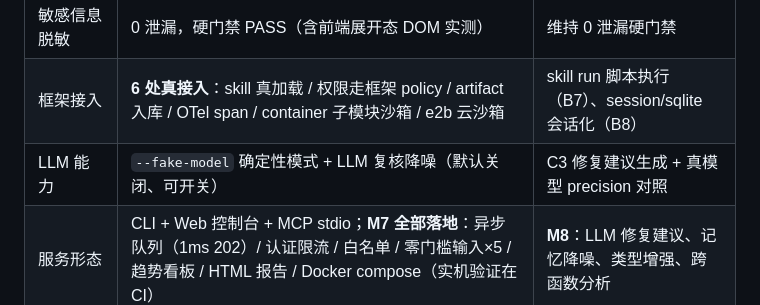
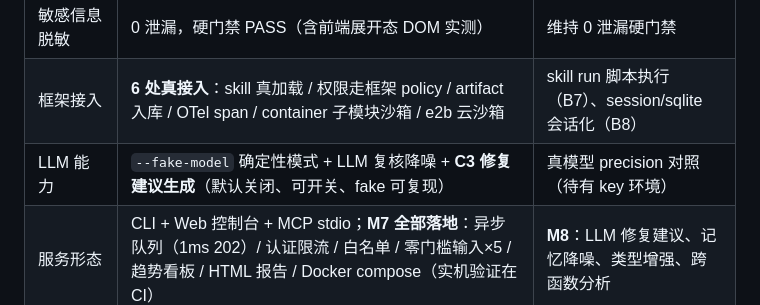
Before and after one commit to ImaiChika/code-review-agent, a Markdown page: PROJECT_GUIDE.md, the part around one of its changes. Drawn GitHub-style.

```diff
--- a/PROJECT_GUIDE.md
+++ b/PROJECT_GUIDE.md
@@ -429,7 +429,7 @@ rules:
 | 精确率（误报率） | 100% / 0%（hard2 盲评曾抓出构造器误报并已修复） | ≥ 92% / ≤ 8% |
 | 敏感信息脱敏 | 0 泄漏，硬门禁 PASS（含前端展开态 DOM 实测） | 维持 0 泄漏硬门禁 |
 | 框架接入 | **6 处真接入**：skill 真加载 / 权限走框架 policy / artifact 入库 / OTel span / container 子模块沙箱 / e2b 云沙箱 | skill run 脚本执行（B7）、session/sqlite 会话化（B8） |
-| LLM 能力 | `--fake-model` 确定性模式 + LLM 复核降噪（默认关闭、可开关） | C3 修复建议生成 + 真模型 precision 对照 |
+| LLM 能力 | `--fake-model` 确定性模式 + LLM 复核降噪 + **C3 修复建议生成**（默认关闭、可开关、fake 可复现） | 真模型 precision 对照（待有 key 环境） |
 | 服务形态 | CLI + Web 控制台 + MCP stdio；**M7 全部落地**：异步队列（1ms 202）/ 认证限流 / 白名单 / 零门槛输入×5 / 趋势看板 / HTML 报告 / Docker compose（实机验证在 CI） | **M8**：LLM 修复建议、记忆降噪、类型增强、跨函数分析 |
 | CI / 自举 | GitHub Actions 实跑全绿：gofmt/vet/test-race/数据集门禁/提交校验 + 自举审查 | 维持门禁纪律 |
 | 提交规范 | hooks + CI 双层校验 | Conventional Commits 强制，不合规不合入 |
```
Also changed, not shown: other parts of PROJECT_GUIDE.md (+1 -1 lines).
